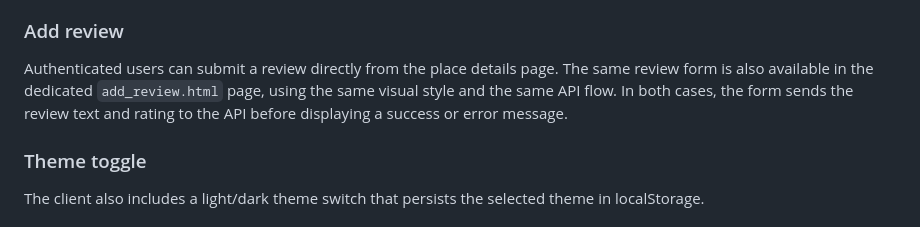
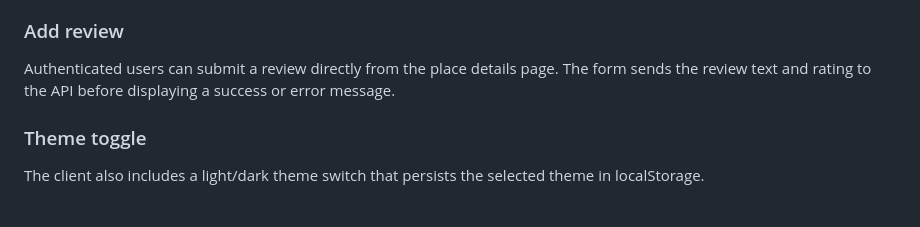
Before and after one commit to AGoutieras/holbertonschool-hbnb, a Markdown page: part4/README.md, the part around the change. Drawn GitHub-style.

Commit message:
style: removed add_review.html mention

```diff
--- a/part4/README.md
+++ b/part4/README.md
@@ -60,7 +60,7 @@ The details page loads a single place by ID from the URL query string. It shows:
 
 ### Add review
 
-Authenticated users can submit a review directly from the place details page. The same review form is also available in the dedicated `add_review.html` page, using the same visual style and the same API flow. In both cases, the form sends the review text and rating to the API before displaying a success or error message.
+Authenticated users can submit a review directly from the place details page. The form sends the review text and rating to the API before displaying a success or error message.
 
 ### Theme toggle
 
```
